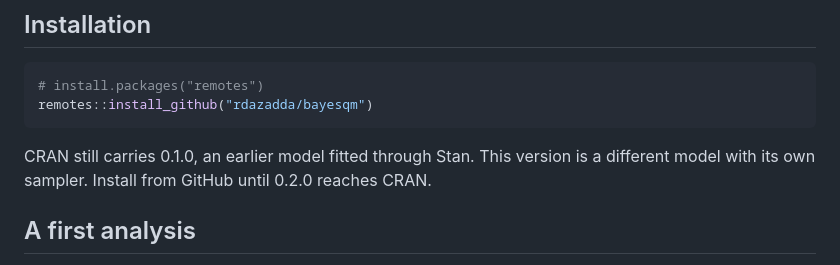
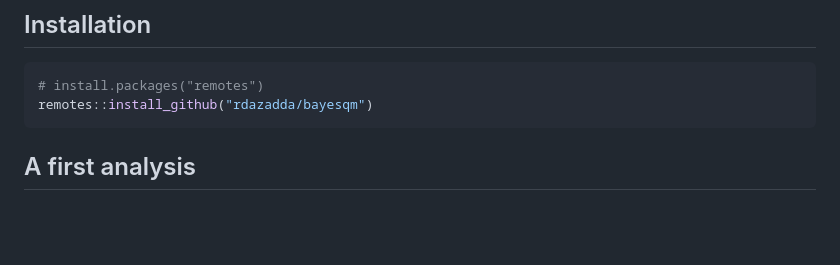
Before and after one commit to rdazadda/bayesqm, a Markdown page: README.md, the part around the change. Rendered like a GitHub page; blank space fills up the shorter version.

Commit message:
updates to the README

````diff
--- a/README.md
+++ b/README.md
@@ -53,10 +53,6 @@ that follow put a figure to what the picture shows.
 # install.packages("remotes")
 remotes::install_github("rdazadda/bayesqm")
 ```
-
-CRAN still carries 0.1.0, an earlier model fitted through Stan. This
-version is a different model with its own sampler. Install from GitHub
-until 0.2.0 reaches CRAN.
 
 ## A first analysis
 
````
